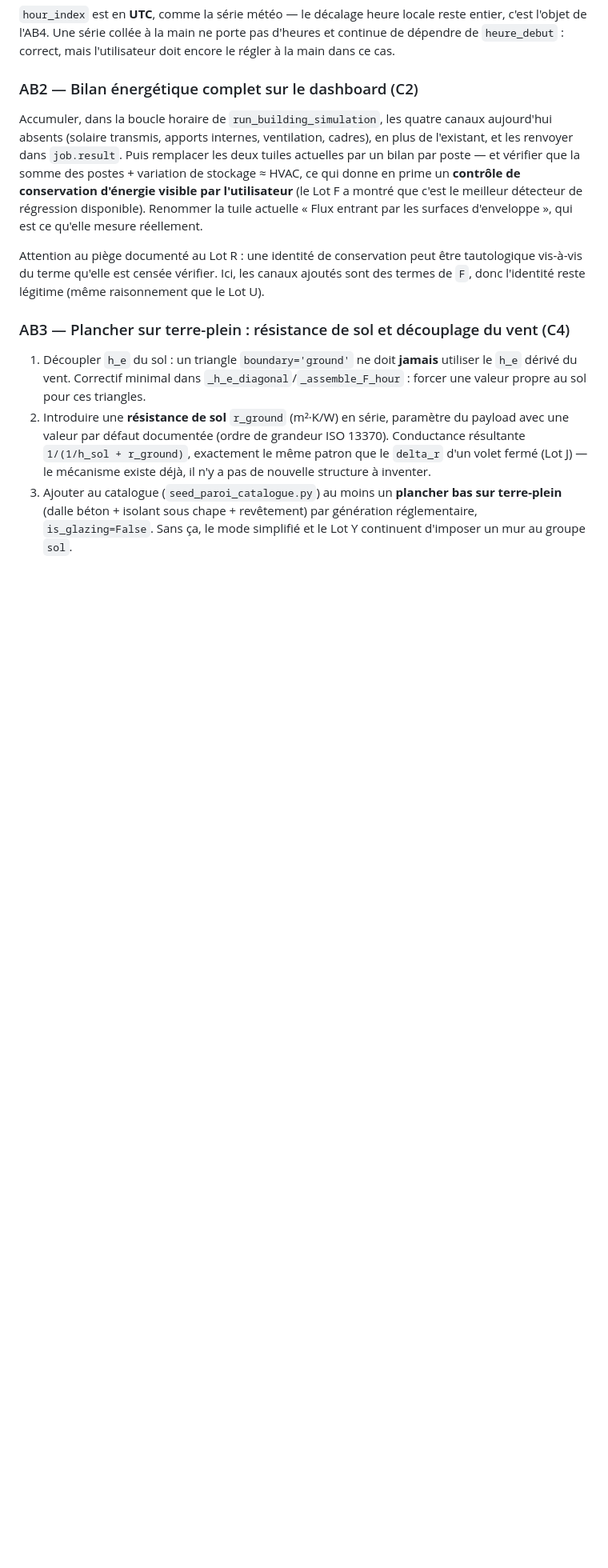
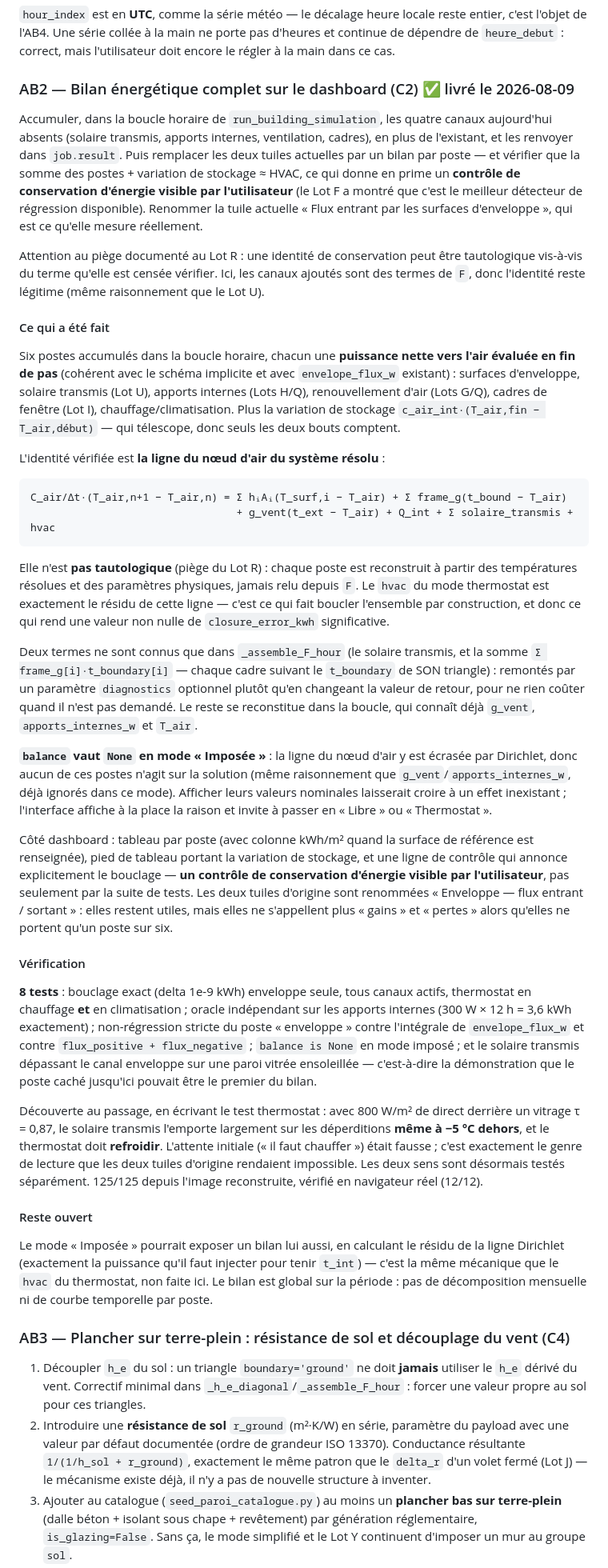
Before and after one commit to Sacha37420/sso-lab, a Markdown page: to_do_bilan_thermique.md, the part around the change. Shown at 80% size. Drawn GitHub-style; blank space fills up the shorter version.

Commit message:
chore: bump bilan-thermique (Lot AB2 — bilan par poste) + to_do
Co-Authored-By: Claude Opus 5 <noreply@anthropic.com>

````diff
--- a/to_do_bilan_thermique.md
+++ b/to_do_bilan_thermique.md
@@ -1842,7 +1842,7 @@ non à la position 7. Tout le chemin client est donc exercé pour de vrai, pas s
 l'objet de l'AB4. Une série collée à la main ne porte pas d'heures et continue de dépendre de
 `heure_debut` : correct, mais l'utilisateur doit encore le régler à la main dans ce cas.
 
-### AB2 — Bilan énergétique complet sur le dashboard (C2)
+### AB2 — Bilan énergétique complet sur le dashboard (C2) ✅ livré le 2026-08-09
 Accumuler, dans la boucle horaire de `run_building_simulation`, les quatre canaux aujourd'hui absents
 (solaire transmis, apports internes, ventilation, cadres), en plus de l'existant, et les renvoyer
 dans `job.result`. Puis remplacer les deux tuiles actuelles par un bilan par poste — et vérifier que
@@ -1854,6 +1854,63 @@ qui est ce qu'elle mesure réellement.
 Attention au piège documenté au Lot R : une identité de conservation peut être tautologique
 vis-à-vis du terme qu'elle est censée vérifier. Ici, les canaux ajoutés sont des termes de `F`, donc
 l'identité reste légitime (même raisonnement que le Lot U).
+
+#### Ce qui a été fait
+Six postes accumulés dans la boucle horaire, chacun une **puissance nette vers l'air évaluée en fin
+de pas** (cohérent avec le schéma implicite et avec `envelope_flux_w` existant) : surfaces
+d'enveloppe, solaire transmis (Lot U), apports internes (Lots H/Q), renouvellement d'air (Lots G/Q),
+cadres de fenêtre (Lot I), chauffage/climatisation. Plus la variation de stockage
+`c_air_int·(T_air,fin − T_air,début)` — qui télescope, donc seuls les deux bouts comptent.
+
+L'identité vérifiée est **la ligne du nœud d'air du système résolu** :
+
+```
+C_air/Δt·(T_air,n+1 − T_air,n) = Σ hᵢAᵢ(T_surf,i − T_air) + Σ frame_g(t_bound − T_air)
+                                 + g_vent(t_ext − T_air) + Q_int + Σ solaire_transmis + hvac
+```
+
+Elle n'est **pas tautologique** (piège du Lot R) : chaque poste est reconstruit à partir des
+températures résolues et des paramètres physiques, jamais relu depuis `F`. Le `hvac` du mode
+thermostat est exactement le résidu de cette ligne — c'est ce qui fait boucler l'ensemble par
+construction, et donc ce qui rend une valeur non nulle de `closure_error_kwh` significative.
+
+Deux termes ne sont connus que dans `_assemble_F_hour` (le solaire transmis, et la somme
+`Σ frame_g[i]·t_boundary[i]` — chaque cadre suivant le `t_boundary` de SON triangle) : remontés par
+un paramètre `diagnostics` optionnel plutôt qu'en changeant la valeur de retour, pour ne rien coûter
+quand il n'est pas demandé. Le reste se reconstitue dans la boucle, qui connaît déjà `g_vent`,
+`apports_internes_w` et `T_air`.
+
+**`balance` vaut `None` en mode « Imposée »** : la ligne du nœud d'air y est écrasée par Dirichlet,
+donc aucun de ces postes n'agit sur la solution (même raisonnement que `g_vent`/`apports_internes_w`,
+déjà ignorés dans ce mode). Afficher leurs valeurs nominales laisserait croire à un effet inexistant ;
+l'interface affiche à la place la raison et invite à passer en « Libre » ou « Thermostat ».
+
+Côté dashboard : tableau par poste (avec colonne kWh/m² quand la surface de référence est
+renseignée), pied de tableau portant la variation de stockage, et une ligne de contrôle qui annonce
+explicitement le bouclage — **un contrôle de conservation d'énergie visible par l'utilisateur**, pas
+seulement par la suite de tests. Les deux tuiles d'origine sont renommées « Enveloppe — flux
+entrant / sortant » : elles restent utiles, mais elles ne s'appellent plus « gains » et « pertes »
+alors qu'elles ne portent qu'un poste sur six.
+
+#### Vérification
+**8 tests** : bouclage exact (delta 1e-9 kWh) enveloppe seule, tous canaux actifs, thermostat en
+chauffage **et** en climatisation ; oracle indépendant sur les apports internes (300 W × 12 h =
+3,6 kWh exactement) ; non-régression stricte du poste « enveloppe » contre l'intégrale de
+`envelope_flux_w` et contre `flux_positive + flux_negative` ; `balance is None` en mode imposé ; et
+le solaire transmis dépassant le canal enveloppe sur une paroi vitrée ensoleillée — c'est-à-dire
+la démonstration que le poste caché jusqu'ici pouvait être le premier du bilan.
+
+Découverte au passage, en écrivant le test thermostat : avec 800 W/m² de direct derrière un vitrage
+τ = 0,87, le solaire transmis l'emporte largement sur les déperditions **même à −5 °C dehors**, et le
+thermostat doit **refroidir**. L'attente initiale (« il faut chauffer ») était fausse ; c'est
+exactement le genre de lecture que les deux tuiles d'origine rendaient impossible. Les deux sens sont
+désormais testés séparément. 125/125 depuis l'image reconstruite, vérifié en navigateur réel (12/12).
+
+#### Reste ouvert
+Le mode « Imposée » pourrait exposer un bilan lui aussi, en calculant le résidu de la ligne Dirichlet
+(exactement la puissance qu'il faut injecter pour tenir `t_int`) — c'est la même mécanique que le
+`hvac` du thermostat, non faite ici. Le bilan est global sur la période : pas de décomposition
+mensuelle ni de courbe temporelle par poste.
 
 ### AB3 — Plancher sur terre-plein : résistance de sol et découplage du vent (C4)
 1. Découpler `h_e` du sol : un triangle `boundary='ground'` ne doit **jamais** utiliser le `h_e`
````
